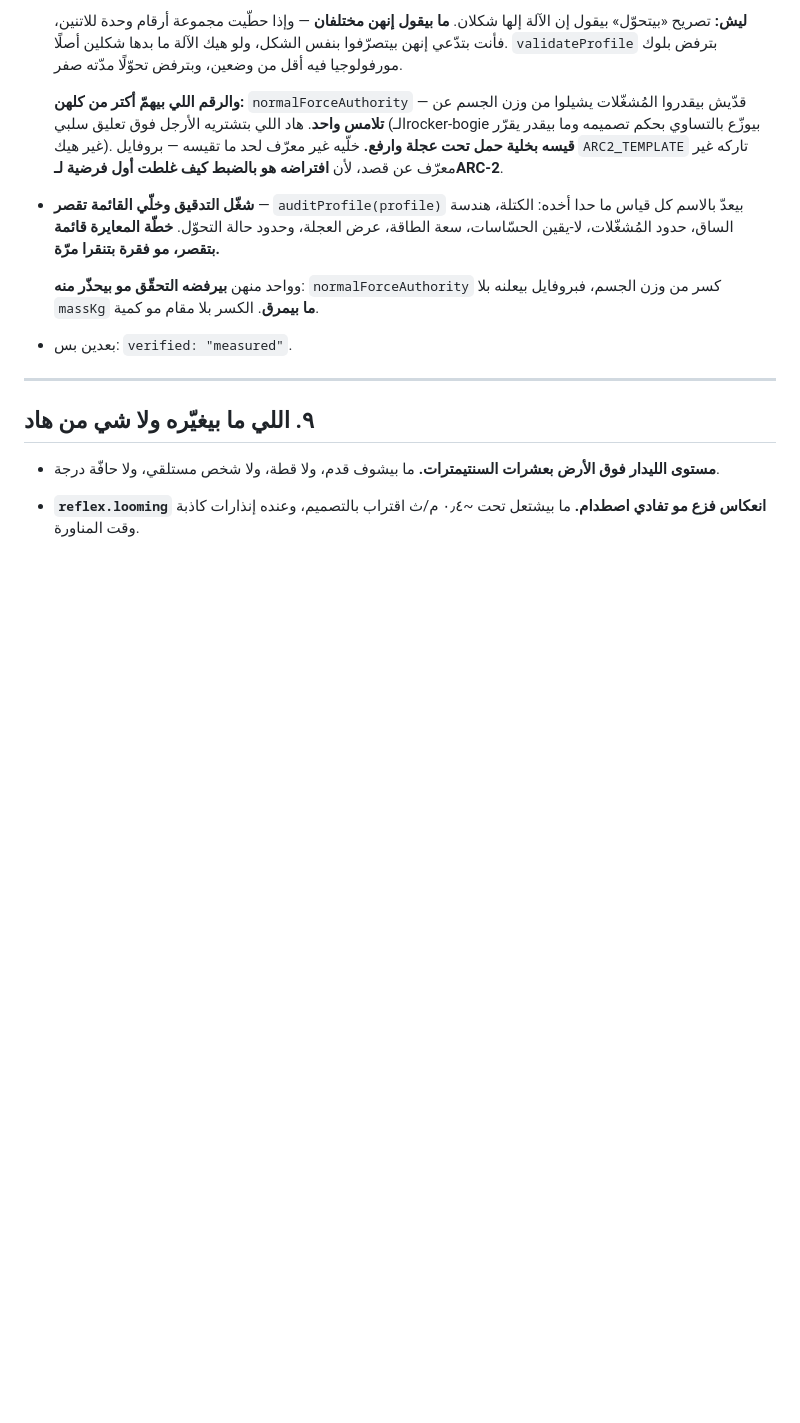
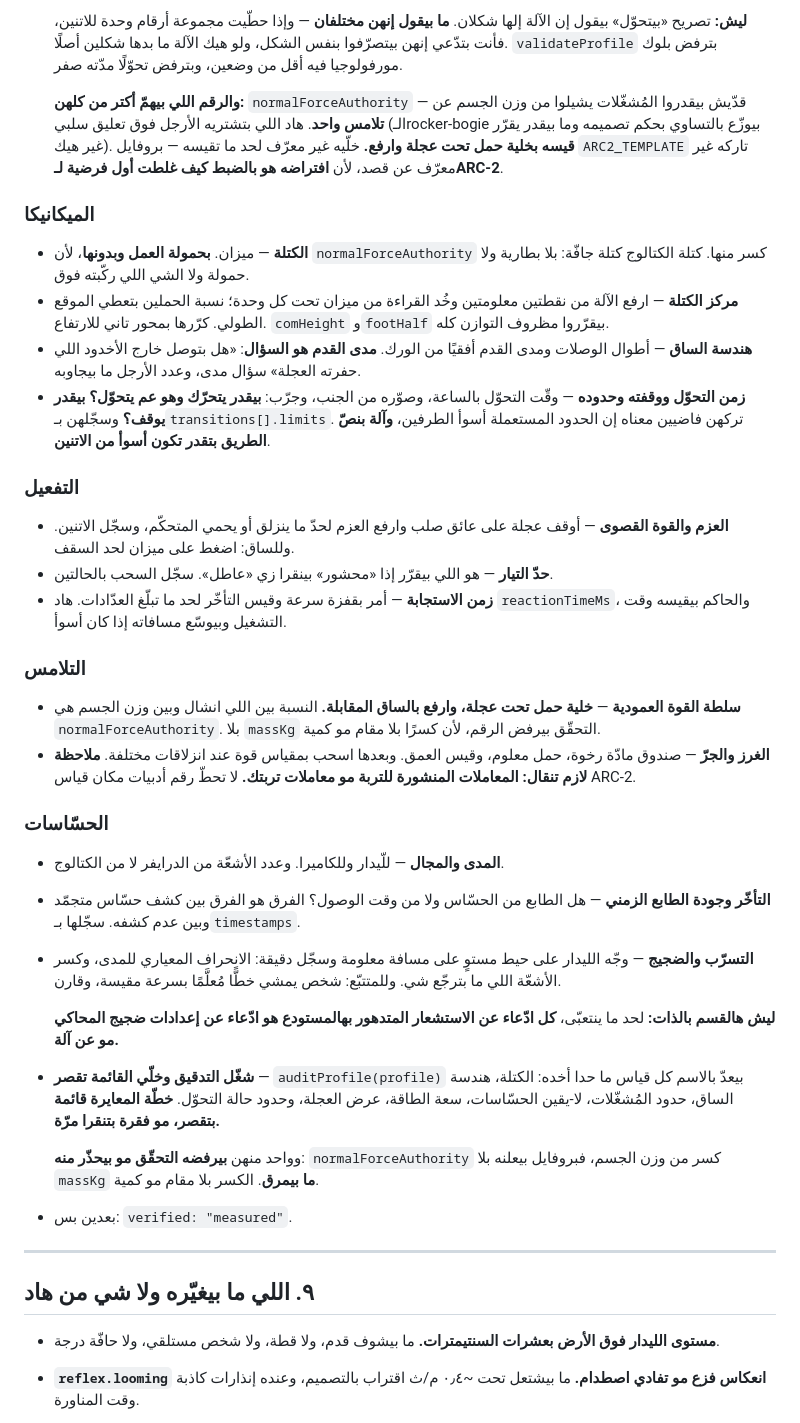
Before and after one commit to alievin0/Luka-AI, a Markdown page: lib/robotics/BRINGUP.md, the part around the change. Drawn GitHub-style; blank space fills up the shorter version.

Commit message:
robotics: the calibration plan, for the parameters that had no procedure
BRINGUP told you how to measure kinematics, stopping distance, footprint,
stiction, odometry drift, the tilt filter, accelerometer bias and camera reach.
It said nothing about the ones the ARC-2 audit named: mass and centre of mass,
leg geometry, actuator torque and current, transition behaviour, normal-force
authority, sinkage and traction, and per-channel sensor characterisation.

Each now has a procedure rather than a mention, and the ones that carry a trap
say what it is. Catalogue mass is dry mass — no battery, no payload, none of
what you bolted on — and normalForceAuthority is a fraction of the real one.
Foot reach is the question rather than leg count, because "can it reach outside
the rut the wheel dug" is a reach question. A transition with no measured limits
falls back to the worst of its two endpoints, and a machine halfway between two
shapes can be worse than either. And the published soil tables are not your
soil's parameters: a literature number in place of an ARC-2 measurement is the
substitution this whole document exists to prevent.

The sensor section says plainly why it matters most: until it is filled in,
every claim about degraded sensing in this repository is a claim about the
simulator's noise settings rather than about a machine.

A correction to the previous commit message, which said 237 tests. The real
figure was and is 236. The code was right and the count was not; not worth
rewriting a pushed history over, worth saying.

Co-Authored-By: Claude Opus 5 <noreply@anthropic.com>
Claude-Session: https://claude.ai/code/session_01LmGnndqQBdgR1efGWg5J7A

```diff
--- a/lib/robotics/BRINGUP.md
+++ b/lib/robotics/BRINGUP.md
@@ -317,6 +317,50 @@ await rig.runtime.run("navigate.to", { x: 2, y: 0 });
   `ARC2_TEMPLATE` تاركه غير معرّف عن قصد، لأن **افتراضه هو بالضبط كيف غلطت أول
   فرضية لـARC-2**.
 
+### الميكانيكا
+
+- **الكتلة** — ميزان. **بحمولة العمل وبدونها**، لأن `normalForceAuthority` كسر
+  منها. كتلة الكتالوج كتلة جافّة: بلا بطارية ولا حمولة ولا الشي اللي ركّبته فوق.
+- **مركز الكتلة** — ارفع الآلة من نقطتين معلومتين وخُد القراءة من ميزان تحت كل
+  وحدة؛ نسبة الحملين بتعطي الموقع الطولي. كرّرها بمحور تاني للارتفاع. `comHeight`
+  و`footHalf` بيقرّروا مظروف التوازن كله.
+- **هندسة الساق** — أطوال الوصلات ومدى القدم أفقيًا من الورك. **مدى القدم هو
+  السؤال**: «هل بتوصل خارج الأخدود اللي حفرته العجلة» سؤال مدى، وعدد الأرجل ما
+  بيجاوبه.
+- **زمن التحوّل ووقفته وحدوده** — وقّت التحوّل بالساعة، وصوّره من الجنب، وجرّب:
+  **بيقدر يتحرّك وهو عم يتحوّل؟ بيقدر يوقف؟** وسجّلهن بـ`transitions[].limits`.
+  تركهن فاضيين معناه إن الحدود المستعملة أسوأ الطرفين، **وآلة بنصّ الطريق بتقدر
+  تكون أسوأ من الاتنين**.
+
+### التفعيل
+
+- **العزم والقوة القصوى** — أوقف عجلة على عائق صلب وارفع العزم لحدّ ما ينزلق أو
+  يحمي المتحكّم، وسجّل الاتنين. وللساق: اضغط على ميزان لحد السقف.
+- **حدّ التيار** — هو اللي بيقرّر إذا «محشور» بينقرا زي «عاطل». سجّل السحب بالحالتين.
+- **زمن الاستجابة** — أمر بقفزة سرعة وقيس التأخّر لحد ما تبلّغ العدّادات. هاد
+  `reactionTimeMs`، والحاكم بيقيسه وقت التشغيل وبيوسّع مسافاته إذا كان أسوأ.
+
+### التلامس
+
+- **سلطة القوة العمودية** — **خلية حمل تحت عجلة، وارفع بالساق المقابلة.** النسبة
+  بين اللي انشال وبين وزن الجسم هي `normalForceAuthority`. بلا `massKg` التحقّق
+  بيرفض الرقم، لأن كسرًا بلا مقام مو كمية.
+- **الغرز والجرّ** — صندوق مادّة رخوة، حمل معلوم، وقيس العمق. وبعدها اسحب بمقياس
+  قوة عند انزلاقات مختلفة. **ملاحظة لازم تنقال: المعاملات المنشورة للتربة مو
+  معاملات تربتك.** لا تحطّ رقم أدبيات مكان قياس ARC-2.
+
+### الحسّاسات
+
+- **المدى والمجال** — للّيدار وللكاميرا. وعدد الأشعّة من الدرايفر لا من الكتالوج.
+- **التأخّر وجودة الطابع الزمني** — هل الطابع من الحسّاس ولا من وقت الوصول؟
+  الفرق هو الفرق بين كشف حسّاس متجمّد وبين عدم كشفه. سجّلها بـ`timestamps`.
+- **التسرّب والضجيج** — وجّه الليدار على حيط مستوٍ على مسافة معلومة وسجّل دقيقة:
+  الانحراف المعياري للمدى، وكسر الأشعّة اللي ما بترجّع شي. وللمتتبّع: شخص يمشي خطًّا
+  مُعلَّمًا بسرعة مقيسة، وقارن.
+
+  **ليش هالقسم بالذات:** لحد ما ينتعبّى، **كل ادّعاء عن الاستشعار المتدهور بهالمستودع
+  هو ادّعاء عن إعدادات ضجيج المحاكي مو عن آلة.**
+
 - **شغّل التدقيق وخلّي القائمة تقصر** — `auditProfile(profile)` بيعدّ بالاسم كل قياس
   ما حدا أخده: الكتلة، هندسة الساق، حدود المُشغّلات، لا-يقين الحسّاسات، سعة الطاقة،
   عرض العجلة، وحدود حالة التحوّل. **خطّة المعايرة قائمة بتقصر، مو فقرة بتنقرا مرّة.**
```
